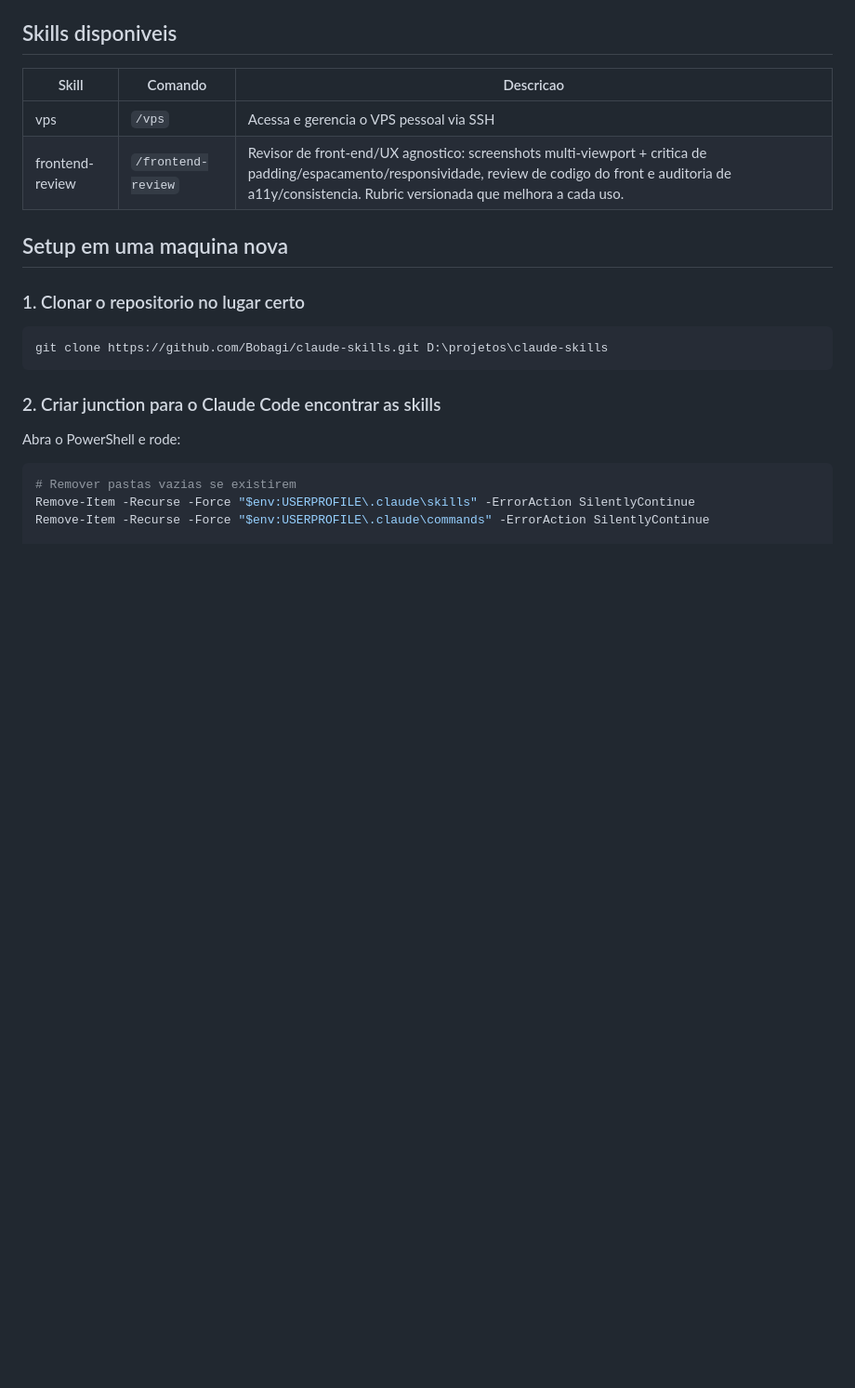
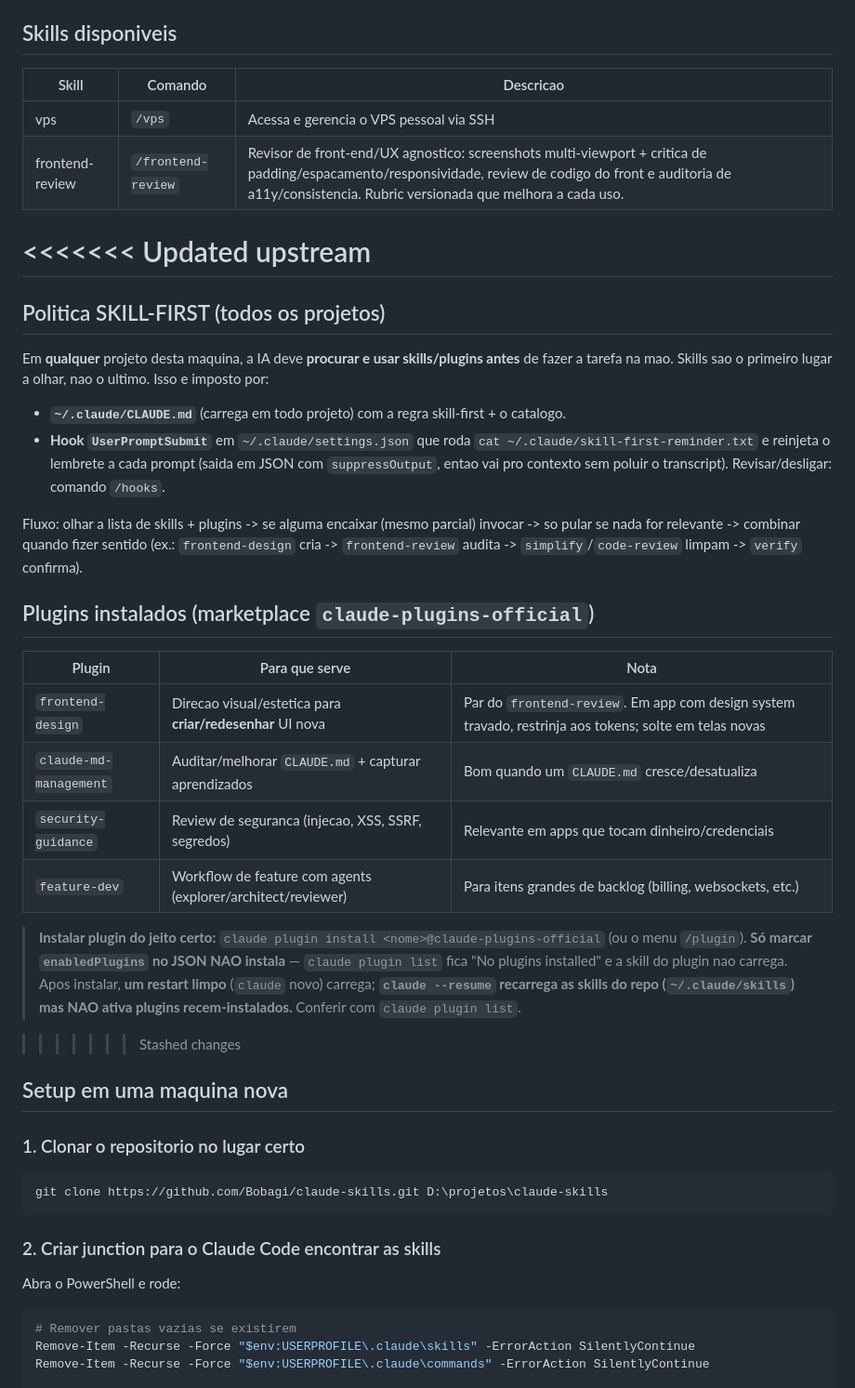
Before and after one commit to Bobagi/claude-skills, a Markdown page: README.md, the part around the change. Shown at 93% size. Rendered like a GitHub page; blank space fills up the shorter version.

Commit message:
docs: add feature-dev + correct plugin activation (claude plugin install, not just enabledPlugins)
Co-Authored-By: Claude Opus 4.8 <noreply@anthropic.com>

```diff
--- a/README.md
+++ b/README.md
@@ -13,6 +13,39 @@ Skills sao slash commands customizados para o Claude Code. Ficam em `~/.claude/s
 | vps | `/vps` | Acessa e gerencia o VPS pessoal via SSH |
 | frontend-review | `/frontend-review` | Revisor de front-end/UX agnostico: screenshots multi-viewport + critica de padding/espacamento/responsividade, review de codigo do front e auditoria de a11y/consistencia. Rubric versionada que melhora a cada uso. |
 
+<<<<<<< Updated upstream
+=======
+## Politica SKILL-FIRST (todos os projetos)
+
+Em **qualquer** projeto desta maquina, a IA deve **procurar e usar skills/plugins antes**
+de fazer a tarefa na mao. Skills sao o primeiro lugar a olhar, nao o ultimo. Isso e imposto por:
+
+- **`~/.claude/CLAUDE.md`** (carrega em todo projeto) com a regra skill-first + o catalogo.
+- **Hook `UserPromptSubmit`** em `~/.claude/settings.json` que roda
+  `cat ~/.claude/skill-first-reminder.txt` e reinjeta o lembrete a cada prompt
+  (saida em JSON com `suppressOutput`, entao vai pro contexto sem poluir o transcript).
+  Revisar/desligar: comando `/hooks`.
+
+Fluxo: olhar a lista de skills + plugins -> se alguma encaixar (mesmo parcial) invocar ->
+so pular se nada for relevante -> combinar quando fizer sentido
+(ex.: `frontend-design` cria -> `frontend-review` audita -> `simplify`/`code-review` limpam -> `verify` confirma).
+
+## Plugins instalados (marketplace `claude-plugins-official`)
+
+| Plugin | Para que serve | Nota |
+|--------|----------------|------|
+| `frontend-design` | Direcao visual/estetica para **criar/redesenhar** UI nova | Par do `frontend-review`. Em app com design system travado, restrinja aos tokens; solte em telas novas |
+| `claude-md-management` | Auditar/melhorar `CLAUDE.md` + capturar aprendizados | Bom quando um `CLAUDE.md` cresce/desatualiza |
+| `security-guidance` | Review de seguranca (injecao, XSS, SSRF, segredos) | Relevante em apps que tocam dinheiro/credenciais |
+| `feature-dev` | Workflow de feature com agents (explorer/architect/reviewer) | Para itens grandes de backlog (billing, websockets, etc.) |
+
+> **Instalar plugin do jeito certo:** `claude plugin install <nome>@claude-plugins-official` (ou o menu
+> `/plugin`). **Só marcar `enabledPlugins` no JSON NAO instala** — `claude plugin list` fica "No plugins
+> installed" e a skill do plugin nao carrega. Apos instalar, **um restart limpo** (`claude` novo) carrega;
+> **`claude --resume` recarrega as skills do repo (`~/.claude/skills`) mas NAO ativa plugins recem-instalados.**
+> Conferir com `claude plugin list`.
+
+>>>>>>> Stashed changes
 ## Setup em uma maquina nova
 
 ### 1. Clonar o repositorio no lugar certo
```
